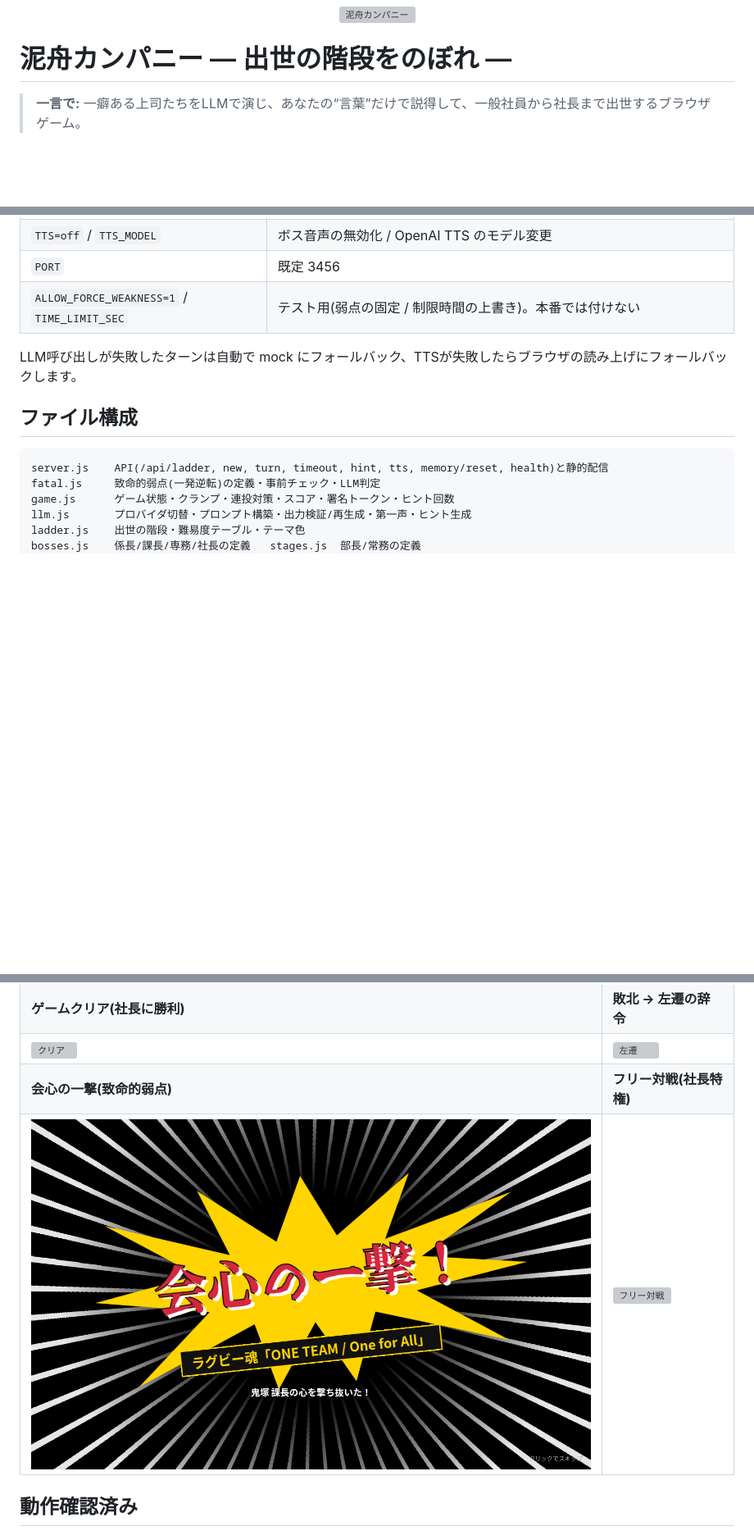
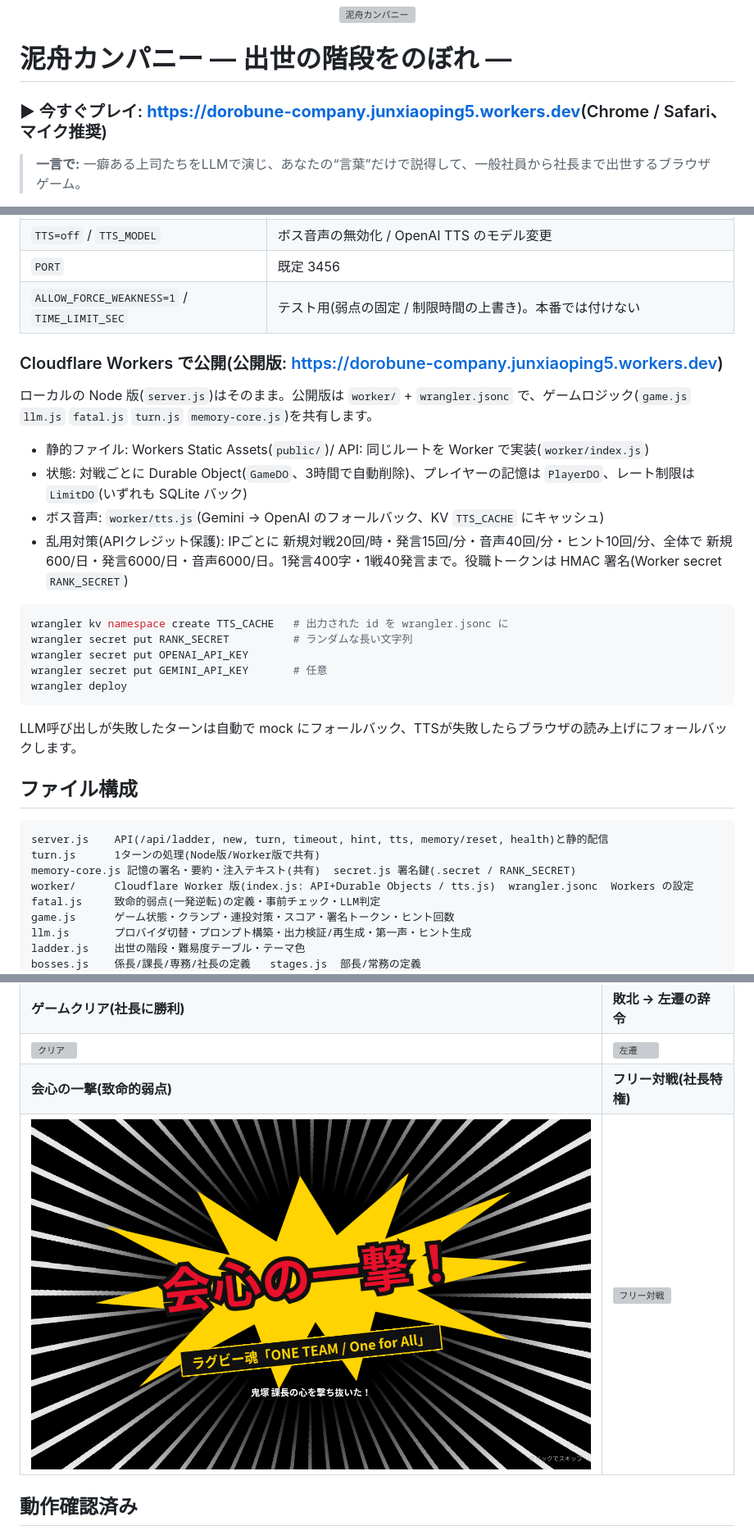
Before and after one commit to shunkodaira/dorobune-company, a Markdown page: README.md, 3 parts joined by grey strips. Shown at 82% size. Rendered like a GitHub page; pictures changed too: docs/shot-critical.png; blank space fills up the shorter version; grey boxes are pictures that could not be loaded.

Commit message:
Cloudflare Workers 公開版(worker/: Static Assets + Durable Objects + KV音声キャッシュ + レート制限)、ロジックを共有モジュール化(turn/memory-core/secret)、カットイン文字をくっきり化、README/PITCHにプレイURL

````diff
--- a/README.md
+++ b/README.md
@@ -1,6 +1,8 @@
 <p align="center"><img src="docs/logo.png" alt="泥舟カンパニー" width="440"></p>
 
 # 泥舟カンパニー — 出世の階段をのぼれ —
+
+### ▶ 今すぐプレイ: **[https://dorobune-company.junxiaoping5.workers.dev](https://dorobune-company.junxiaoping5.workers.dev)**(Chrome / Safari、マイク推奨)
 
 > **一言で:** 一癖ある上司たちをLLMで演じ、あなたの“言葉”だけで説得して、一般社員から社長まで出世するブラウザゲーム。
 
@@ -126,11 +128,28 @@ LLM_PROVIDER=mock node server.js
 | `PORT` | 既定 3456 |
 | `ALLOW_FORCE_WEAKNESS=1` / `TIME_LIMIT_SEC` | テスト用(弱点の固定 / 制限時間の上書き)。本番では付けない |
 
+### Cloudflare Workers で公開(公開版: https://dorobune-company.junxiaoping5.workers.dev)
+ローカルの Node 版(`server.js`)はそのまま。公開版は `worker/` + `wrangler.jsonc` で、ゲームロジック(`game.js` `llm.js` `fatal.js` `turn.js` `memory-core.js`)を共有します。
+- 静的ファイル: Workers Static Assets(`public/`)/ API: 同じルートを Worker で実装(`worker/index.js`)
+- 状態: 対戦ごとに Durable Object(`GameDO`、3時間で自動削除)、プレイヤーの記憶は `PlayerDO`、レート制限は `LimitDO`(いずれも SQLite バック)
+- ボス音声: `worker/tts.js`(Gemini → OpenAI のフォールバック、KV `TTS_CACHE` にキャッシュ)
+- 乱用対策(APIクレジット保護): IPごとに 新規対戦20回/時・発言15回/分・音声40回/分・ヒント10回/分、全体で 新規600/日・発言6000/日・音声6000/日。1発言400字・1戦40発言まで。役職トークンは HMAC 署名(Worker secret `RANK_SECRET`)
+```bash
+wrangler kv namespace create TTS_CACHE   # 出力された id を wrangler.jsonc に
+wrangler secret put RANK_SECRET          # ランダムな長い文字列
+wrangler secret put OPENAI_API_KEY
+wrangler secret put GEMINI_API_KEY       # 任意
+wrangler deploy
+```
+
 LLM呼び出しが失敗したターンは自動で mock にフォールバック、TTSが失敗したらブラウザの読み上げにフォールバックします。
 
 ## ファイル構成
 ```
 server.js    API(/api/ladder, new, turn, timeout, hint, tts, memory/reset, health)と静的配信
+turn.js      1ターンの処理(Node版/Worker版で共有)
+memory-core.js 記憶の署名・要約・注入テキスト(共有)  secret.js 署名鍵(.secret / RANK_SECRET)
+worker/      Cloudflare Worker 版(index.js: API+Durable Objects / tts.js)  wrangler.jsonc  Workers の設定
 fatal.js     致命的弱点(一発逆転)の定義・事前チェック・LLM判定
 game.js      ゲーム状態・クランプ・連投対策・スコア・署名トークン・ヒント回数
 llm.js       プロバイダ切替・プロンプト構築・出力検証/再生成・第一声・ヒント生成
````
Also changed, not shown: PITCH.md (+2 -0 lines), 14 other files.
